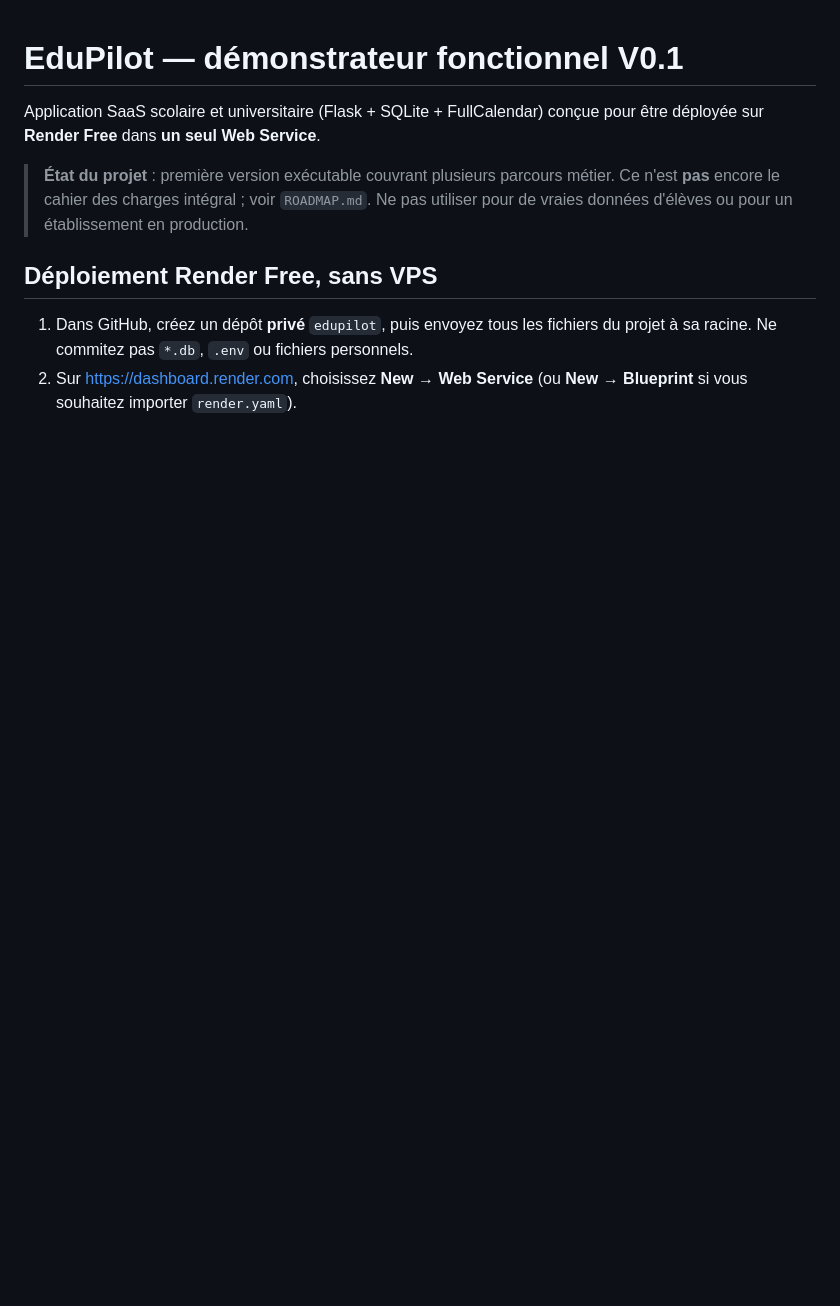
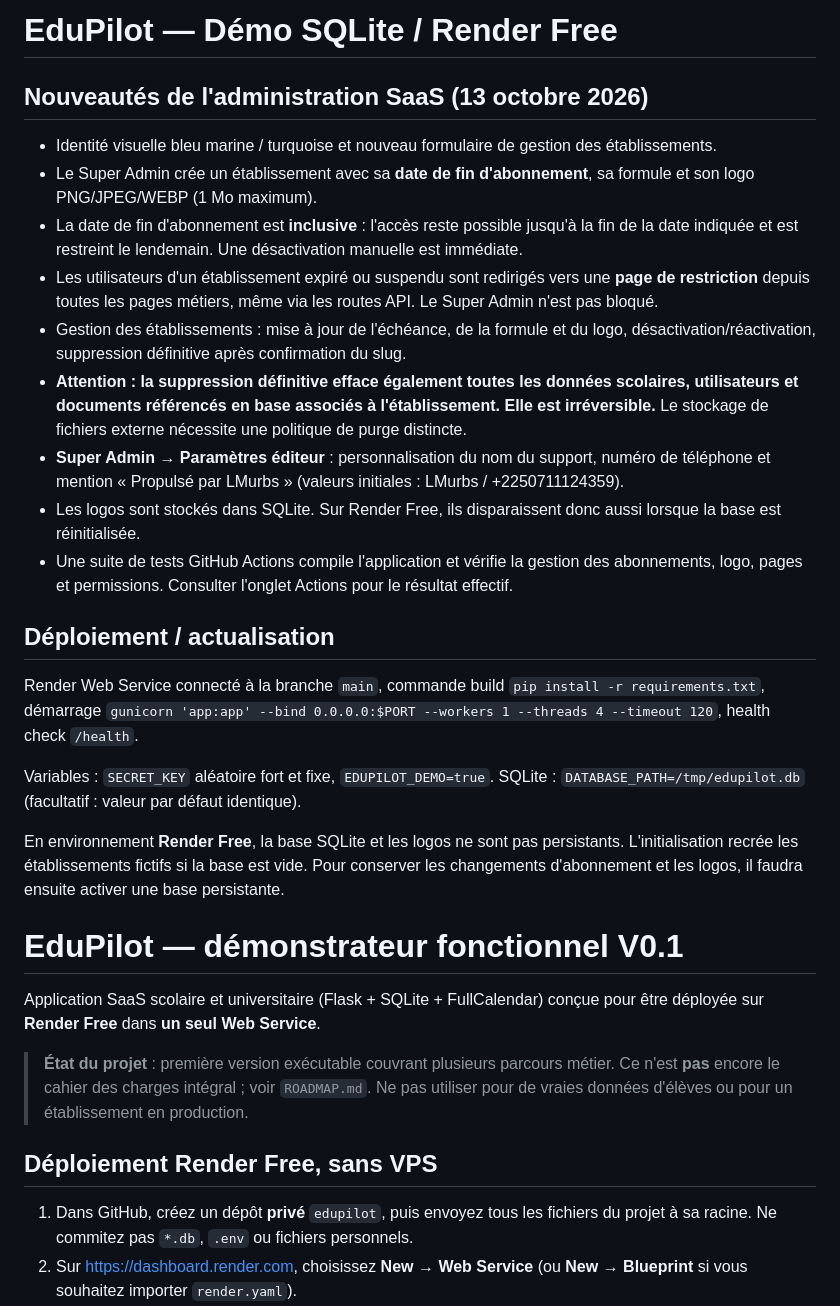
Before and after one commit to Doumouss29/edupilot, a Markdown page: README.md, the part around the change. Drawn GitHub-style; blank space fills up the shorter version.

Commit message:
docs: document LMurbs support, subscriptions and Render Free caveats

```diff
--- a/README.md
+++ b/README.md
@@ -1,3 +1,25 @@
+# EduPilot — Démo SQLite / Render Free
+
+## Nouveautés de l'administration SaaS (13 octobre 2026)
+
+- Identité visuelle bleu marine / turquoise et nouveau formulaire de gestion des établissements.
+- Le Super Admin crée un établissement avec sa **date de fin d'abonnement**, sa formule et son logo PNG/JPEG/WEBP (1 Mo maximum).
+- La date de fin d'abonnement est **inclusive** : l'accès reste possible jusqu'à la fin de la date indiquée et est restreint le lendemain. Une désactivation manuelle est immédiate.
+- Les utilisateurs d'un établissement expiré ou suspendu sont redirigés vers une **page de restriction** depuis toutes les pages métiers, même via les routes API. Le Super Admin n'est pas bloqué.
+- Gestion des établissements : mise à jour de l'échéance, de la formule et du logo, désactivation/réactivation, suppression définitive après confirmation du slug.
+- **Attention : la suppression définitive efface également toutes les données scolaires, utilisateurs et documents référencés en base associés à l'établissement. Elle est irréversible.** Le stockage de fichiers externe nécessite une politique de purge distincte.
+- **Super Admin → Paramètres éditeur** : personnalisation du nom du support, numéro de téléphone et mention « Propulsé par LMurbs » (valeurs initiales : LMurbs / +2250711124359).
+- Les logos sont stockés dans SQLite. Sur Render Free, ils disparaissent donc aussi lorsque la base est réinitialisée.
+- Une suite de tests GitHub Actions compile l'application et vérifie la gestion des abonnements, logo, pages et permissions. Consulter l'onglet Actions pour le résultat effectif.
+
+## Déploiement / actualisation
+
+Render Web Service connecté à la branche `main`, commande build `pip install -r requirements.txt`, démarrage `gunicorn 'app:app' --bind 0.0.0.0:$PORT --workers 1 --threads 4 --timeout 120`, health check `/health`.
+
+Variables : `SECRET_KEY` aléatoire fort et fixe, `EDUPILOT_DEMO=true`. SQLite : `DATABASE_PATH=/tmp/edupilot.db` (facultatif : valeur par défaut identique).
+
+En environnement **Render Free**, la base SQLite et les logos ne sont pas persistants. L'initialisation recrée les établissements fictifs si la base est vide. Pour conserver les changements d'abonnement et les logos, il faudra ensuite activer une base persistante.
+
 # EduPilot — démonstrateur fonctionnel V0.1
 
 Application SaaS scolaire et universitaire (Flask + SQLite + FullCalendar) conçue pour être déployée sur **Render Free** dans **un seul Web Service**.
```
